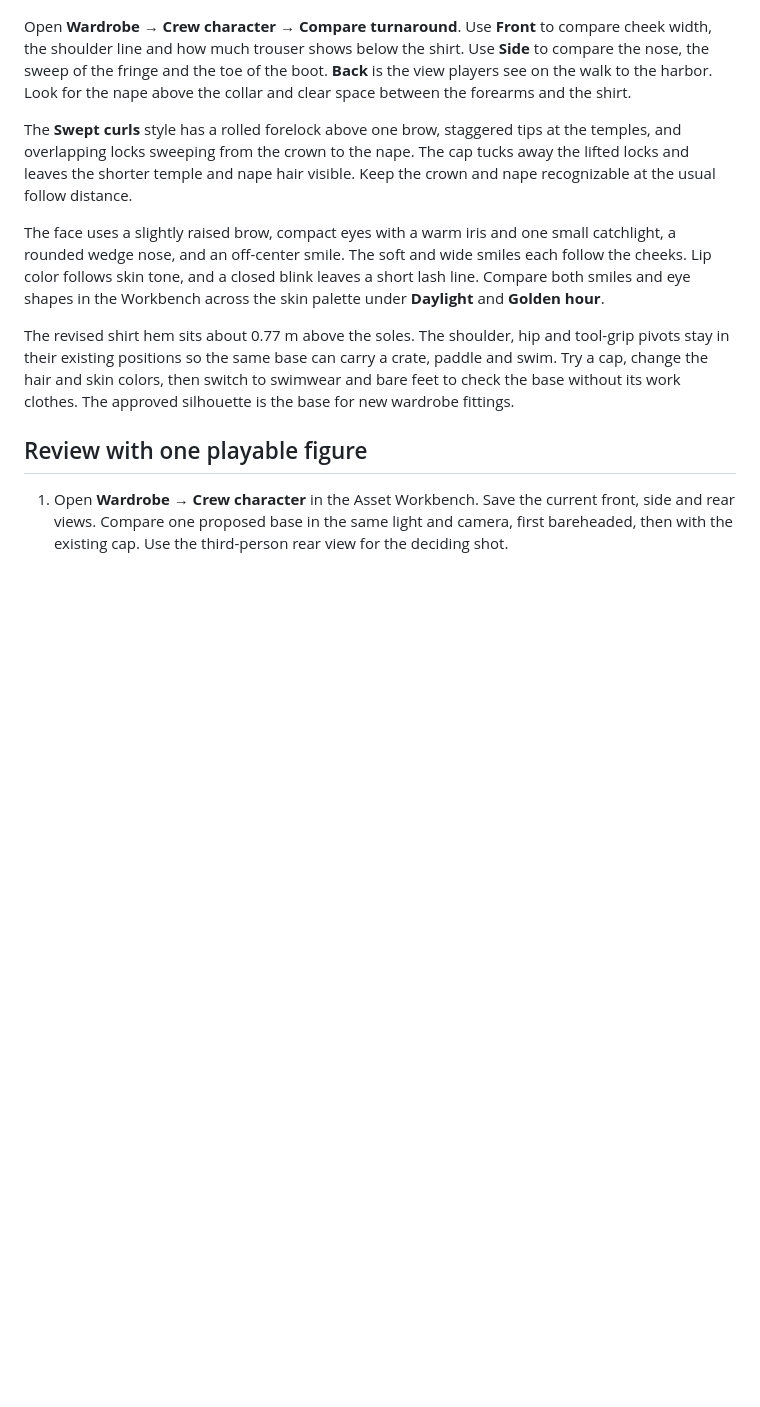
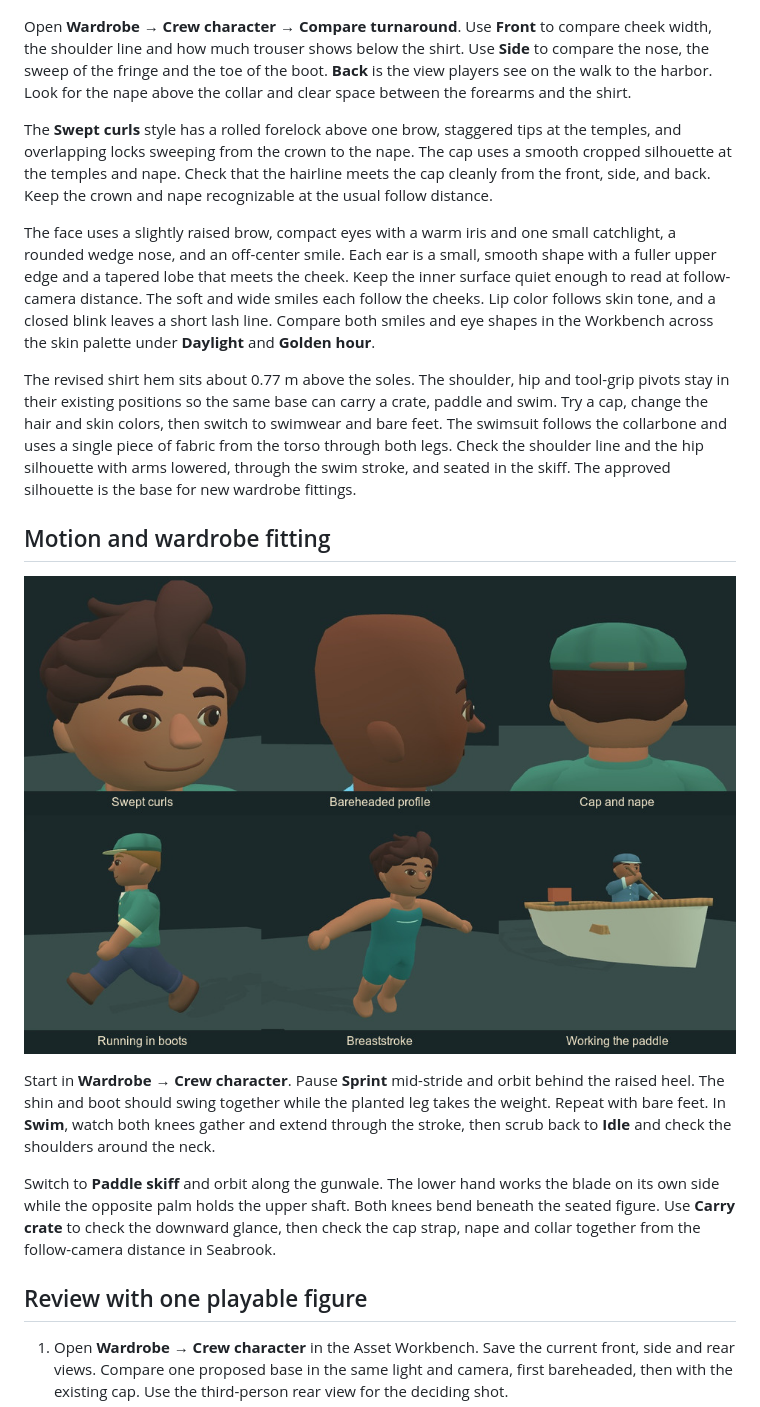
Before and after one commit to brylie/mission-island, a Markdown page: docs/design/crew-character-art.md, the part around the change. Rendered like a GitHub page; pictures changed too: docs/images/crew-motion-fitting.jpg (added); blank space fills up the shorter version.

Commit message:
Refine crew character fitting, wardrobe controls and movement

```diff
--- a/docs/design/crew-character-art.md
+++ b/docs/design/crew-character-art.md
@@ -29,11 +29,19 @@ The shared crew factory now builds a canvas shirt with a weighted hem, rolled cu
 
 Open **Wardrobe → Crew character → Compare turnaround**. Use **Front** to compare cheek width, the shoulder line and how much trouser shows below the shirt. Use **Side** to compare the nose, the sweep of the fringe and the toe of the boot. **Back** is the view players see on the walk to the harbor. Look for the nape above the collar and clear space between the forearms and the shirt.
 
-The **Swept curls** style has a rolled forelock above one brow, staggered tips at the temples, and overlapping locks sweeping from the crown to the nape. The cap tucks away the lifted locks and leaves the shorter temple and nape hair visible. Keep the crown and nape recognizable at the usual follow distance.
+The **Swept curls** style has a rolled forelock above one brow, staggered tips at the temples, and overlapping locks sweeping from the crown to the nape. The cap uses a smooth cropped silhouette at the temples and nape. Check that the hairline meets the cap cleanly from the front, side, and back. Keep the crown and nape recognizable at the usual follow distance.
 
-The face uses a slightly raised brow, compact eyes with a warm iris and one small catchlight, a rounded wedge nose, and an off-center smile. The soft and wide smiles each follow the cheeks. Lip color follows skin tone, and a closed blink leaves a short lash line. Compare both smiles and eye shapes in the Workbench across the skin palette under **Daylight** and **Golden hour**.
+The face uses a slightly raised brow, compact eyes with a warm iris and one small catchlight, a rounded wedge nose, and an off-center smile. Each ear is a small, smooth shape with a fuller upper edge and a tapered lobe that meets the cheek. Keep the inner surface quiet enough to read at follow-camera distance. The soft and wide smiles each follow the cheeks. Lip color follows skin tone, and a closed blink leaves a short lash line. Compare both smiles and eye shapes in the Workbench across the skin palette under **Daylight** and **Golden hour**.
 
-The revised shirt hem sits about 0.77 m above the soles. The shoulder, hip and tool-grip pivots stay in their existing positions so the same base can carry a crate, paddle and swim. Try a cap, change the hair and skin colors, then switch to swimwear and bare feet to check the base without its work clothes. The approved silhouette is the base for new wardrobe fittings.
+The revised shirt hem sits about 0.77 m above the soles. The shoulder, hip and tool-grip pivots stay in their existing positions so the same base can carry a crate, paddle and swim. Try a cap, change the hair and skin colors, then switch to swimwear and bare feet. The swimsuit follows the collarbone and uses a single piece of fabric from the torso through both legs. Check the shoulder line and the hip silhouette with arms lowered, through the swim stroke, and seated in the skiff. The approved silhouette is the base for new wardrobe fittings.
+
+## Motion and wardrobe fitting
+
+![Six frames from the playable model showing the swept hair, bareheaded profile, back of the cap, running boots, swimsuit in motion and seated paddle grip.](../images/crew-motion-fitting.jpg)
+
+Start in **Wardrobe → Crew character**. Pause **Sprint** mid-stride and orbit behind the raised heel. The shin and boot should swing together while the planted leg takes the weight. Repeat with bare feet. In **Swim**, watch both knees gather and extend through the stroke, then scrub back to **Idle** and check the shoulders around the neck.
+
+Switch to **Paddle skiff** and orbit along the gunwale. The lower hand works the blade on its own side while the opposite palm holds the upper shaft. Both knees bend beneath the seated figure. Use **Carry crate** to check the downward glance, then check the cap strap, nape and collar together from the follow-camera distance in Seabrook.
 
 ## Review with one playable figure
 
```
Also changed, not shown: docs/workbench.md (+2 -0 lines), 16 other files.
